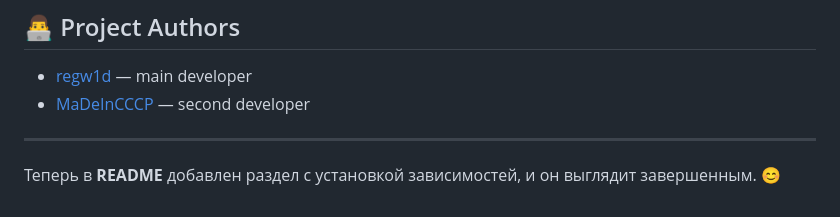
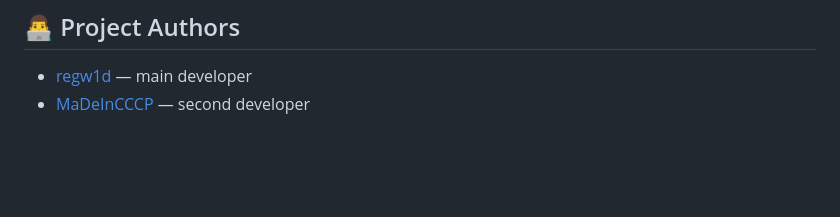
Before and after one commit to regw1d/PluginPresetShare, a Markdown page: README.md, the part around the change. Drawn GitHub-style; blank space fills up the shorter version.

```diff
--- a/README.md
+++ b/README.md
@@ -114,7 +114,3 @@ If you like the idea of the bot, you can support the project by suggesting your
 
 - [regw1d](https://github.com/regw1d/) — main developer
 - [MaDeInCCCP](https://github.com/MaDeInCCCP2/) — second developer
-
----
-
-Теперь в **README** добавлен раздел с установкой зависимостей, и он выглядит завершенным. 😊
```
